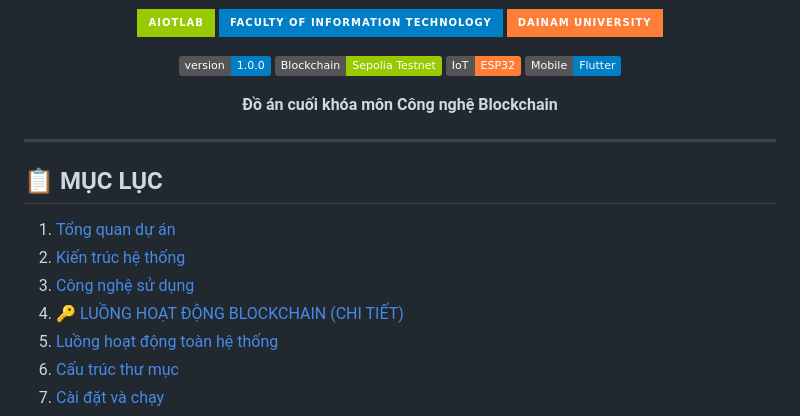
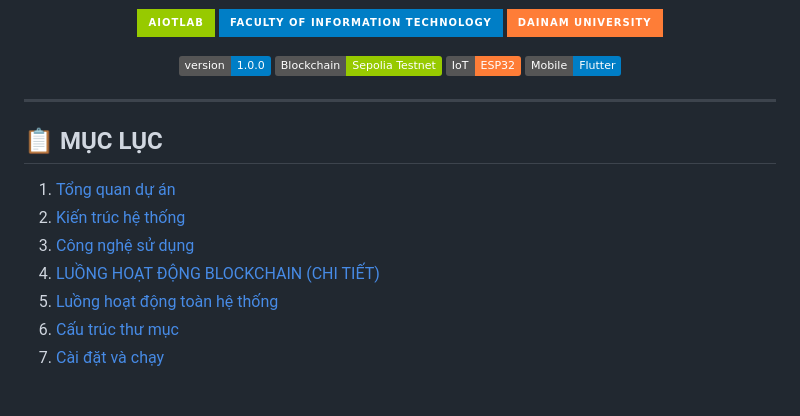
Before and after one commit to ThanhLog/vending_machine, a Markdown page: README.md, the part around the change. GitHub-like rendering; badges without logos; blank space fills up the shorter version.

```diff
--- a/README.md
+++ b/README.md
@@ -26,7 +26,6 @@
 ![Platform](https://img.shields.io/badge/IoT-ESP32-orange)
 ![Mobile](https://img.shields.io/badge/Mobile-Flutter-blue)
 
-**Đồ án cuối khóa môn Công nghệ Blockchain**
 
 </div>
 
@@ -37,7 +36,7 @@
 1. [Tổng quan dự án](#tổng-quan-dự-án)
 2. [Kiến trúc hệ thống](#kiến-trúc-hệ-thống)
 3. [Công nghệ sử dụng](#công-nghệ-sử-dụng)
-4. [🔑 LUỒNG HOẠT ĐỘNG BLOCKCHAIN (CHI TIẾT)](#-luồng-hoạt-động-blockchain-chi-tiết)
+4. [LUỒNG HOẠT ĐỘNG BLOCKCHAIN (CHI TIẾT)](#-luồng-hoạt-động-blockchain-chi-tiết)
 5. [Luồng hoạt động toàn hệ thống](#luồng-hoạt-động-toàn-hệ-thống)
 6. [Cấu trúc thư mục](#cấu-trúc-thư-mục)
 7. [Cài đặt và chạy](#cài-đặt-và-chạy)
```
